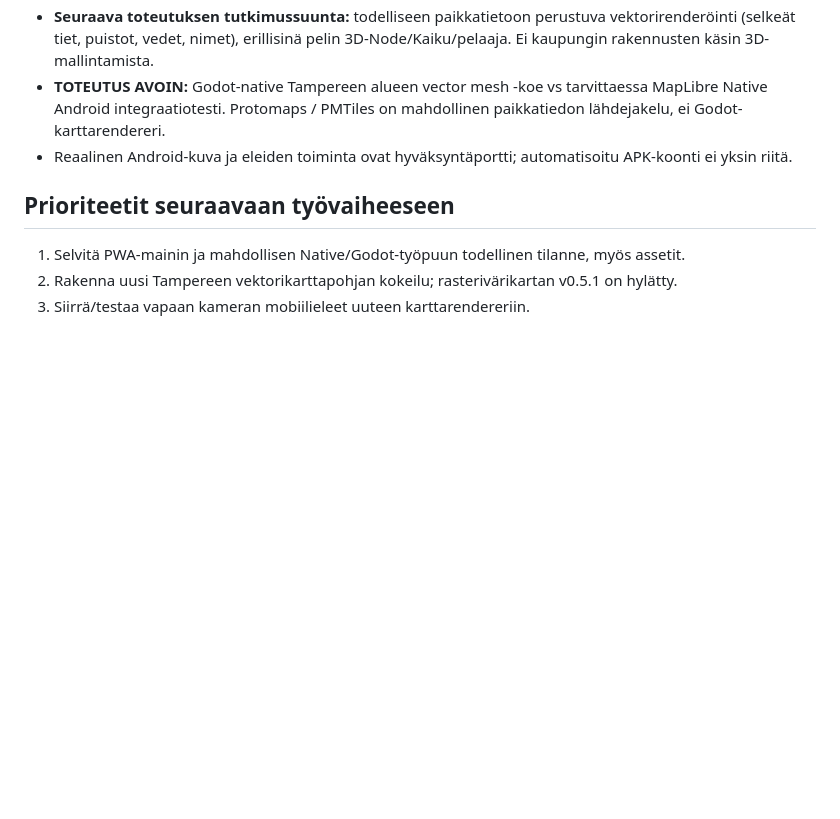
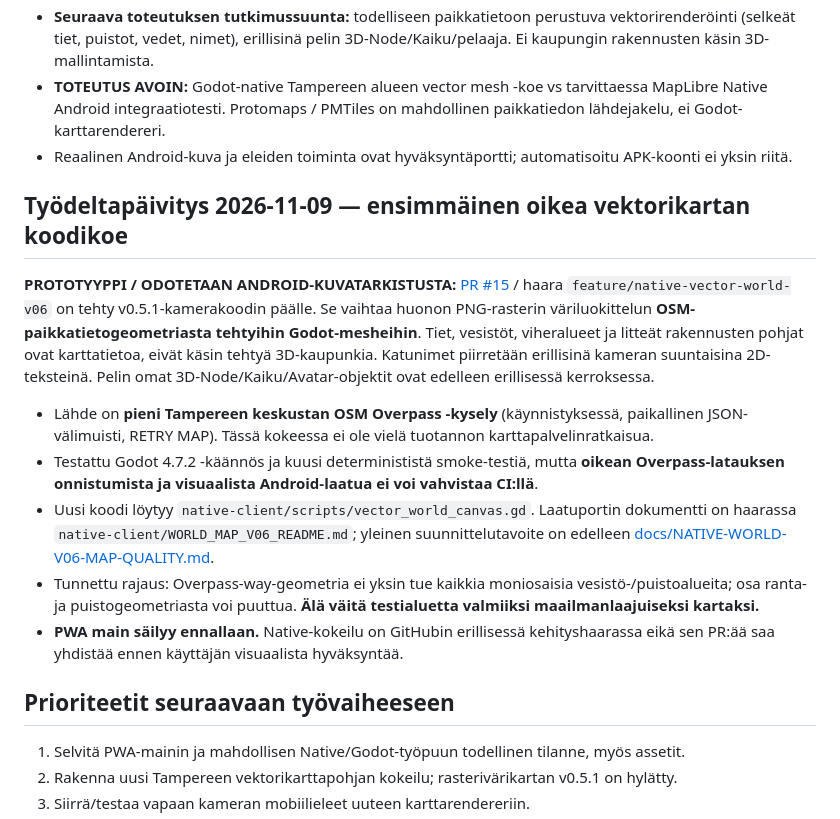
Before and after one commit to naatti21/Majakka, a Markdown page: PROJECT-HANDOFF.md, the part around the change. GitHub-like rendering; blank space fills up the shorter version.

Commit message:
docs: record v0.6 vector-map draft and Android quality gate

```diff
--- a/PROJECT-HANDOFF.md
+++ b/PROJECT-HANDOFF.md
@@ -73,6 +73,16 @@ Koontikortit ovat hyväksyttyä suunnittelua, eivät todiste valmiista sprite sh
 - **TOTEUTUS AVOIN:** Godot-native Tampereen alueen vector mesh -koe vs tarvittaessa MapLibre Native Android integraatiotesti. Protomaps / PMTiles on mahdollinen paikkatiedon lähdejakelu, ei Godot-karttarendereri.
 - Reaalinen Android-kuva ja eleiden toiminta ovat hyväksyntäportti; automatisoitu APK-koonti ei yksin riitä.
 
+## Työdeltapäivitys 2026-11-09 — ensimmäinen oikea vektorikartan koodikoe
+
+**PROTOTYYPPI / ODOTETAAN ANDROID-KUVATARKISTUSTA:** [PR #15](https://github.com/naatti21/Majakka/pull/15) / haara `feature/native-vector-world-v06` on tehty v0.5.1-kamerakoodin päälle. Se vaihtaa huonon PNG-rasterin väriluokittelun **OSM-paikkatietogeometriasta tehtyihin Godot-mesheihin**. Tiet, vesistöt, viheralueet ja litteät rakennusten pohjat ovat karttatietoa, eivät käsin tehtyä 3D-kaupunkia. Katunimet piirretään erillisinä kameran suuntaisina 2D-teksteinä. Pelin omat 3D-Node/Kaiku/Avatar-objektit ovat edelleen erillisessä kerroksessa.
+
+- Lähde on **pieni Tampereen keskustan OSM Overpass -kysely** (käynnistyksessä, paikallinen JSON-välimuisti, RETRY MAP). Tässä kokeessa ei ole vielä tuotannon karttapalvelinratkaisua.
+- Testattu Godot 4.7.2 -käännös ja kuusi determinististä smoke-testiä, mutta **oikean Overpass-latauksen onnistumista ja visuaalista Android-laatua ei voi vahvistaa CI:llä**.
+- Uusi koodi löytyy `native-client/scripts/vector_world_canvas.gd`. Laatuportin dokumentti on haarassa `native-client/WORLD_MAP_V06_README.md`; yleinen suunnittelutavoite on edelleen [docs/NATIVE-WORLD-V06-MAP-QUALITY.md](docs/NATIVE-WORLD-V06-MAP-QUALITY.md).
+- Tunnettu rajaus: Overpass-way-geometria ei yksin tue kaikkia moniosaisia vesistö-/puistoalueita; osa ranta- ja puistogeometriasta voi puuttua. **Älä väitä testialuetta valmiiksi maailmanlaajuiseksi kartaksi.**
+- **PWA main säilyy ennallaan.** Native-kokeilu on GitHubin erillisessä kehityshaarassa eikä sen PR:ää saa yhdistää ennen käyttäjän visuaalista hyväksyntää.
+
 ## Prioriteetit seuraavaan työvaiheeseen
 
 1. Selvitä PWA-mainin ja mahdollisen Native/Godot-työpuun todellinen tilanne, myös assetit.
```
